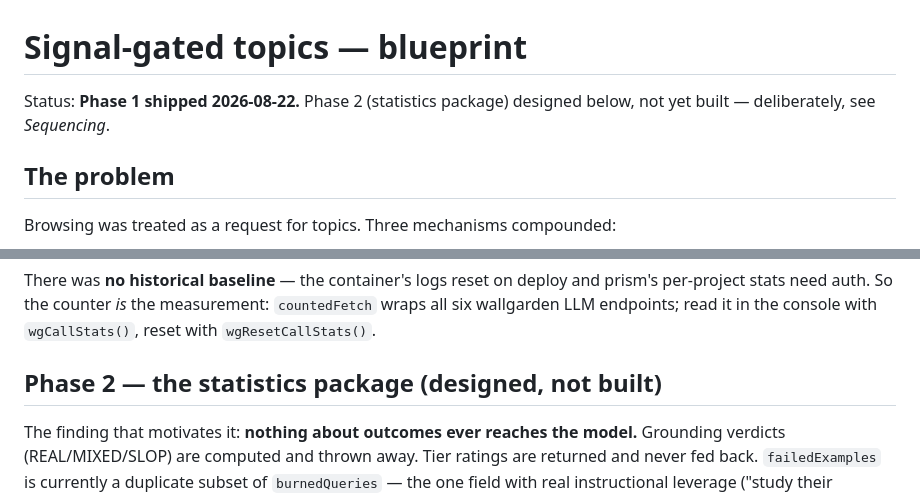
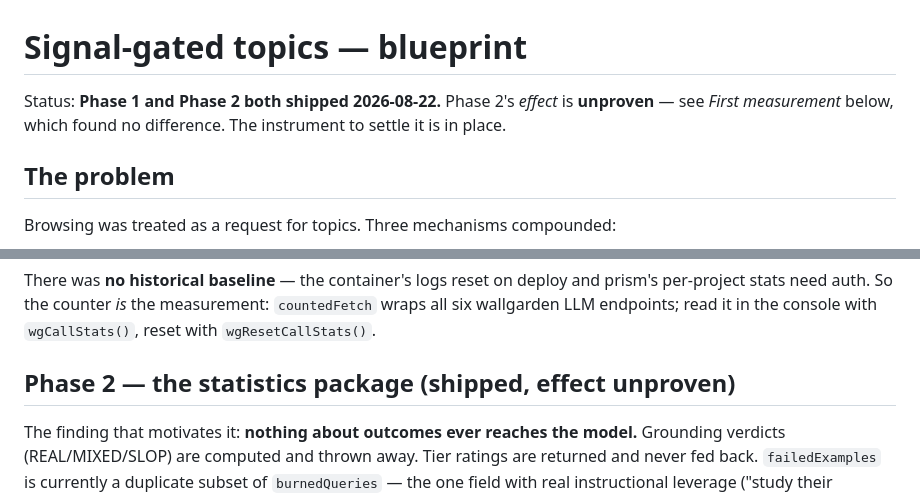
Before and after one commit to LazyCat420/youtube-wallgarden, a Markdown page: plan/signal_gated_topics.md, 2 parts joined by grey strips. Drawn GitHub-style.

```diff
--- a/plan/signal_gated_topics.md
+++ b/plan/signal_gated_topics.md
@@ -1,7 +1,8 @@
 # Signal-gated topics — blueprint
 
-Status: **Phase 1 shipped 2026-08-22.** Phase 2 (statistics package) designed
-below, not yet built — deliberately, see *Sequencing*.
+Status: **Phase 1 and Phase 2 both shipped 2026-08-22.**
+Phase 2's *effect* is **unproven** — see *First measurement* below, which found
+no difference. The instrument to settle it is in place.
 
 ## The problem
 
@@ -110,7 +111,7 @@ prism's per-project stats need auth. So the counter *is* the measurement:
 `countedFetch` wraps all six wallgarden LLM endpoints; read it in the console
 with `wgCallStats()`, reset with `wgResetCallStats()`.
 
-## Phase 2 — the statistics package (designed, not built)
+## Phase 2 — the statistics package (shipped, effect unproven)
 
 The finding that motivates it: **nothing about outcomes ever reaches the
 model.** Grounding verdicts (REAL/MIXED/SLOP) are computed and thrown away.
```
Also changed, not shown: other parts of plan/signal_gated_topics.md (+61 -0 lines).
